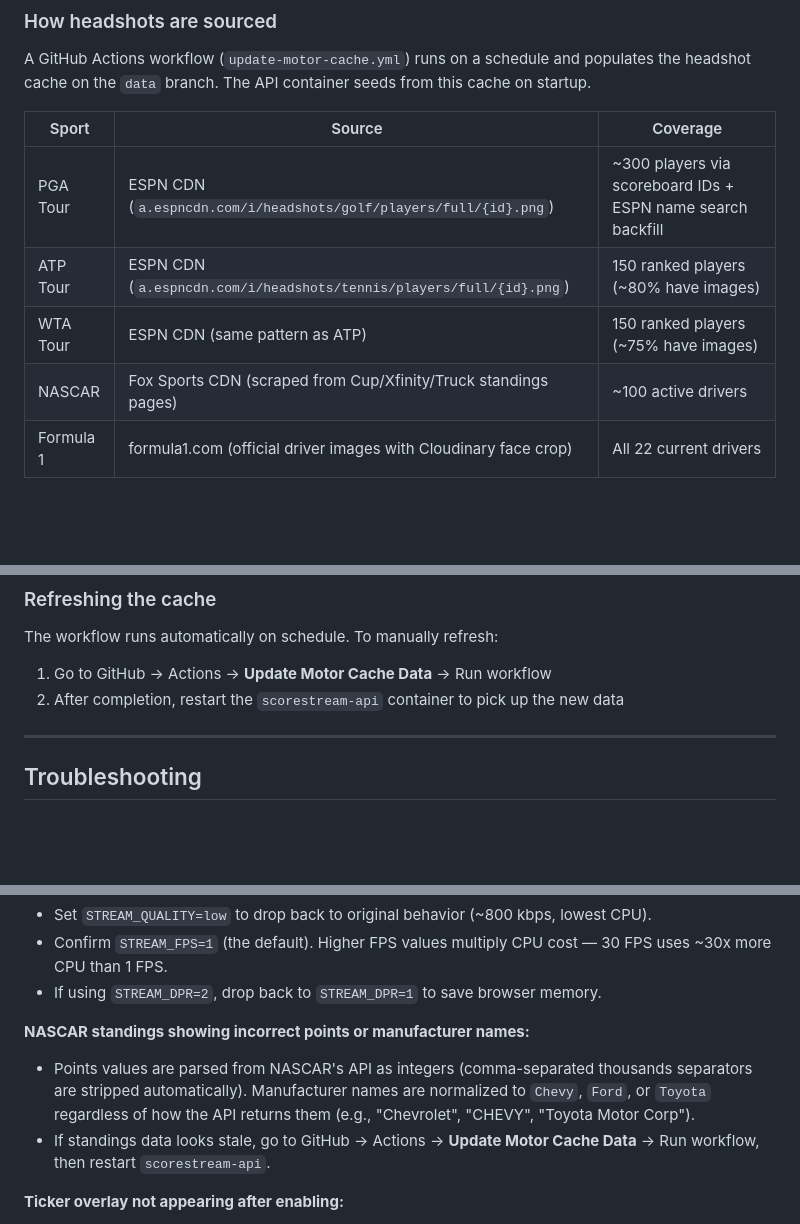
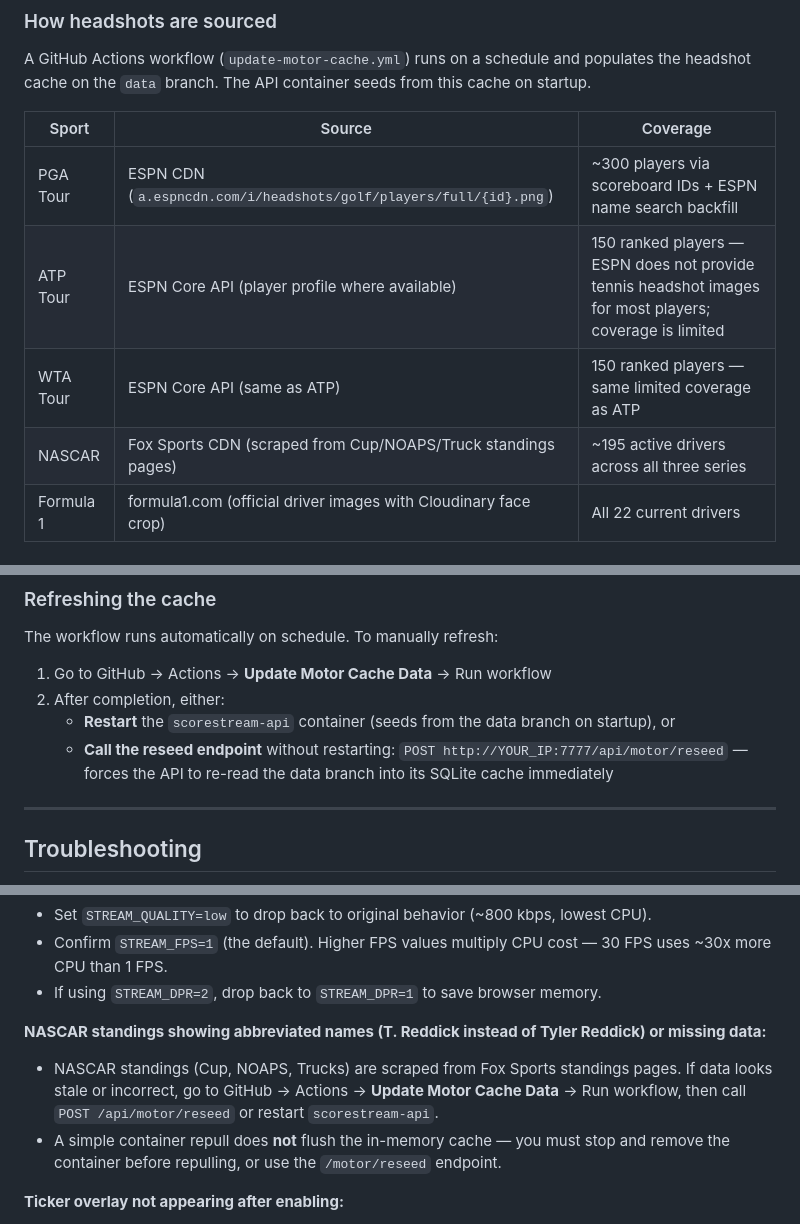
Before and after one commit to jstevenscl/scorecastarr, a Markdown page: README.md, 3 parts joined by grey strips. Rendered like a GitHub page; blank space fills up the shorter version.

Commit message:
docs: update README and CHANGELOG for 2026-04-14 fixes
- NASCAR: note Fox Sports scraper replaces cf.nascar.com (403); update
  driver name troubleshooting entry; ~195 drivers across all 3 series
- Tennis: clarify ESPN does not provide headshot images for most players;
  remove ~80%/75% coverage claims that referenced the broken CDN path
- Motor cache refresh: document /motor/reseed as a no-restart alternative
  to container stop/remove for flushing in-memory cache
- Updating section: warn that repull alone does not flush in-memory state;
  document stop+remove+redeploy requirement
- CHANGELOG: add [Unreleased] section with all four bug fixes

Co-Authored-By: Claude Sonnet 4.6 <noreply@anthropic.com>

```diff
--- a/README.md
+++ b/README.md
@@ -868,9 +868,9 @@ A GitHub Actions workflow (`update-motor-cache.yml`) runs on a schedule and popu
 | Sport | Source | Coverage |
 |---|---|---|
 | PGA Tour | ESPN CDN (`a.espncdn.com/i/headshots/golf/players/full/{id}.png`) | ~300 players via scoreboard IDs + ESPN name search backfill |
-| ATP Tour | ESPN CDN (`a.espncdn.com/i/headshots/tennis/players/full/{id}.png`) | 150 ranked players (~80% have images) |
-| WTA Tour | ESPN CDN (same pattern as ATP) | 150 ranked players (~75% have images) |
-| NASCAR | Fox Sports CDN (scraped from Cup/Xfinity/Truck standings pages) | ~100 active drivers |
+| ATP Tour | ESPN Core API (player profile where available) | 150 ranked players — ESPN does not provide tennis headshot images for most players; coverage is limited |
+| WTA Tour | ESPN Core API (same as ATP) | 150 ranked players — same limited coverage as ATP |
+| NASCAR | Fox Sports CDN (scraped from Cup/NOAPS/Truck standings pages) | ~195 active drivers across all three series |
 | Formula 1 | formula1.com (official driver images with Cloudinary face crop) | All 22 current drivers |
 
 ### Lookup behavior
@@ -884,7 +884,9 @@ A GitHub Actions workflow (`update-motor-cache.yml`) runs on a schedule and popu
 
 The workflow runs automatically on schedule. To manually refresh:
 1. Go to GitHub → Actions → **Update Motor Cache Data** → Run workflow
-2. After completion, restart the `scorestream-api` container to pick up the new data
+2. After completion, either:
+   - **Restart** the `scorestream-api` container (seeds from the data branch on startup), or
+   - **Call the reseed endpoint** without restarting: `POST http://YOUR_IP:7777/api/motor/reseed` — forces the API to re-read the data branch into its SQLite cache immediately
 
 ---
 
@@ -921,9 +923,9 @@ The workflow runs automatically on schedule. To manually refresh:
 - Confirm `STREAM_FPS=1` (the default). Higher FPS values multiply CPU cost — 30 FPS uses ~30x more CPU than 1 FPS.
 - If using `STREAM_DPR=2`, drop back to `STREAM_DPR=1` to save browser memory.
 
-**NASCAR standings showing incorrect points or manufacturer names:**
-- Points values are parsed from NASCAR's API as integers (comma-separated thousands separators are stripped automatically). Manufacturer names are normalized to `Chevy`, `Ford`, or `Toyota` regardless of how the API returns them (e.g., "Chevrolet", "CHEVY", "Toyota Motor Corp").
-- If standings data looks stale, go to GitHub → Actions → **Update Motor Cache Data** → Run workflow, then restart `scorestream-api`.
+**NASCAR standings showing abbreviated names (T. Reddick instead of Tyler Reddick) or missing data:**
+- NASCAR standings (Cup, NOAPS, Trucks) are scraped from Fox Sports standings pages. If data looks stale or incorrect, go to GitHub → Actions → **Update Motor Cache Data** → Run workflow, then call `POST /api/motor/reseed` or restart `scorestream-api`.
+- A simple container repull does **not** flush the in-memory cache — you must stop and remove the container before repulling, or use the `/motor/reseed` endpoint.
 
 **Ticker overlay not appearing after enabling:**
 - Restart the channel in Dispatcharr — existing ffmpeg processes use the old stream profile until restarted
```
Also changed, not shown: other parts of README.md (+2 -0 lines), CHANGELOG.md (+13 -0 lines).
